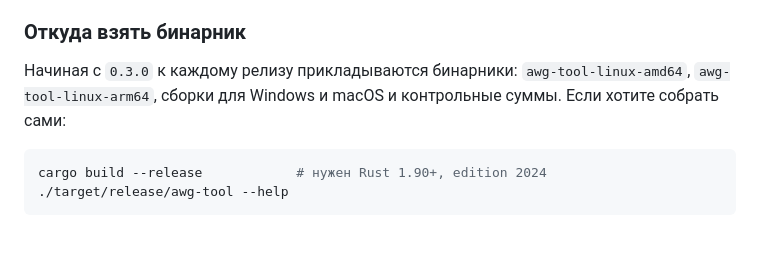
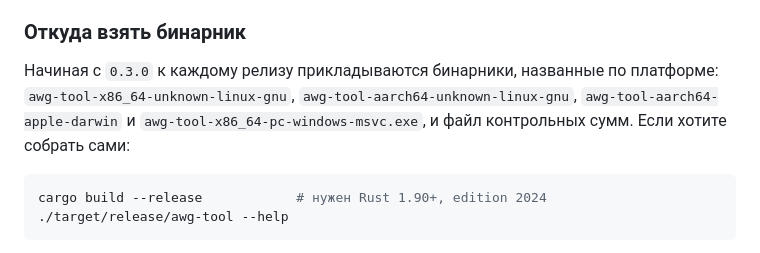
Before and after one commit to Vadim-Khristenko/awg-containers-and-tools, a Markdown page: RU.README.MD, the part around the change. GitHub-like rendering.

````diff
--- a/RU.README.MD
+++ b/RU.README.MD
@@ -101,7 +101,7 @@ awg-tool install --host 203.0.113.9 --user root --key ~/.ssh/id_ed25519
 
 ### Откуда взять бинарник
 
-Начиная с `0.3.0` к каждому релизу прикладываются бинарники: `awg-tool-linux-amd64`, `awg-tool-linux-arm64`, сборки для Windows и macOS и контрольные суммы. Если хотите собрать сами:
+Начиная с `0.3.0` к каждому релизу прикладываются бинарники, названные по платформе: `awg-tool-x86_64-unknown-linux-gnu`, `awg-tool-aarch64-unknown-linux-gnu`, `awg-tool-aarch64-apple-darwin` и `awg-tool-x86_64-pc-windows-msvc.exe`, и файл контрольных сумм. Если хотите собрать сами:
 
 ```bash
 cargo build --release            # нужен Rust 1.90+, edition 2024
````
Also changed, not shown: README.md (+1 -1 lines), 1 other file.
